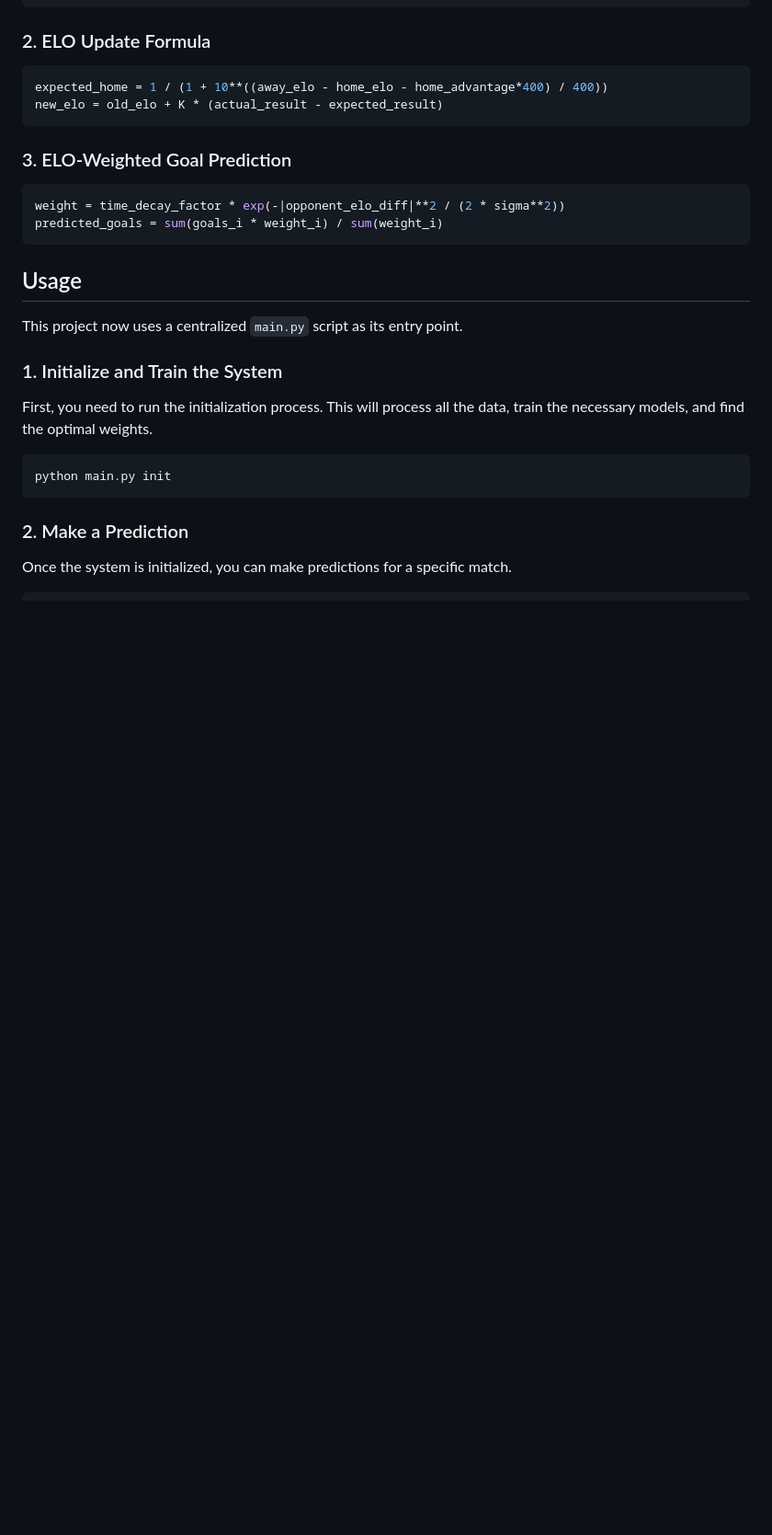
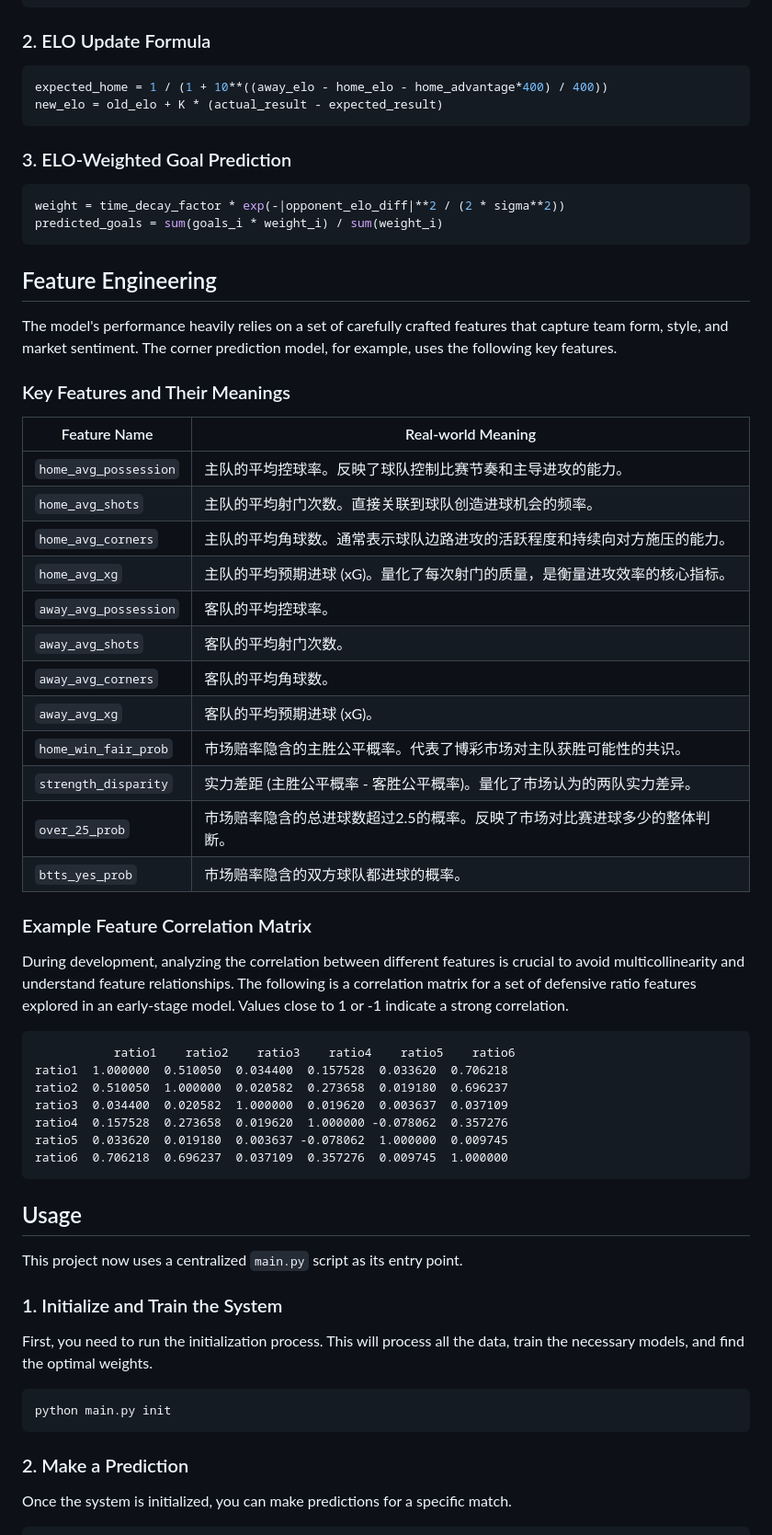
Before and after one commit to Orange812/PCA_Project, a Markdown page: README.md, the part around the change printed below. Shown: that part at 92% size. Drawn GitHub-style; blank space fills up the shorter version.

````diff
--- a/README.md
+++ b/README.md
@@ -104,6 +116,41 @@ new_elo = old_elo + K * (actual_result - expected_result)
 ```python
 weight = time_decay_factor * exp(-|opponent_elo_diff|**2 / (2 * sigma**2))
 predicted_goals = sum(goals_i * weight_i) / sum(weight_i)
+```
+
+## Feature Engineering
+
+The model's performance heavily relies on a set of carefully crafted features that capture team form, style, and market sentiment. The corner prediction model, for example, uses the following key features.
+
+### Key Features and Their Meanings
+
+| Feature Name            | Real-world Meaning                                                                 |
+| ----------------------- | ---------------------------------------------------------------------------------- |
+| `home_avg_possession`   | 主队的平均控球率。反映了球队控制比赛节奏和主导进攻的能力。                         |
+| `home_avg_shots`        | 主队的平均射门次数。直接关联到球队创造进球机会的频率。                             |
+| `home_avg_corners`      | 主队的平均角球数。通常表示球队边路进攻的活跃程度和持续向对方施压的能力。           |
+| `home_avg_xg`           | 主队的平均预期进球 (xG)。量化了每次射门的质量，是衡量进攻效率的核心指标。         |
+| `away_avg_possession`   | 客队的平均控球率。                                                                 |
+| `away_avg_shots`        | 客队的平均射门次数。                                                                 |
+| `away_avg_corners`      | 客队的平均角球数。                                                                 |
+| `away_avg_xg`           | 客队的平均预期进球 (xG)。                                                          |
+| `home_win_fair_prob`    | 市场赔率隐含的主胜公平概率。代表了博彩市场对主队获胜可能性的共识。                 |
+| `strength_disparity`    | 实力差距 (主胜公平概率 - 客胜公平概率)。量化了市场认为的两队实力差异。             |
+| `over_25_prob`          | 市场赔率隐含的总进球数超过2.5的概率。反映了市场对比赛进球多少的整体判断。          |
+| `btts_yes_prob`         | 市场赔率隐含的双方球队都进球的概率。                                               |
+
+### Example Feature Correlation Matrix
+
+During development, analyzing the correlation between different features is crucial to avoid multicollinearity and understand feature relationships. The following is a correlation matrix for a set of defensive ratio features explored in an early-stage model. Values close to 1 or -1 indicate a strong correlation.
+
+```
+           ratio1    ratio2    ratio3    ratio4    ratio5    ratio6
+ratio1  1.000000  0.510050  0.034400  0.157528  0.033620  0.706218
+ratio2  0.510050  1.000000  0.020582  0.273658  0.019180  0.696237
+ratio3  0.034400  0.020582  1.000000  0.019620  0.003637  0.037109
+ratio4  0.157528  0.273658  0.019620  1.000000 -0.078062  0.357276
+ratio5  0.033620  0.019180  0.003637 -0.078062  1.000000  0.009745
+ratio6  0.706218  0.696237  0.037109  0.357276  0.009745  1.000000
 ```
 
 ## Usage
````
Also changed, not shown: other parts of README.md (+25 -13 lines).
